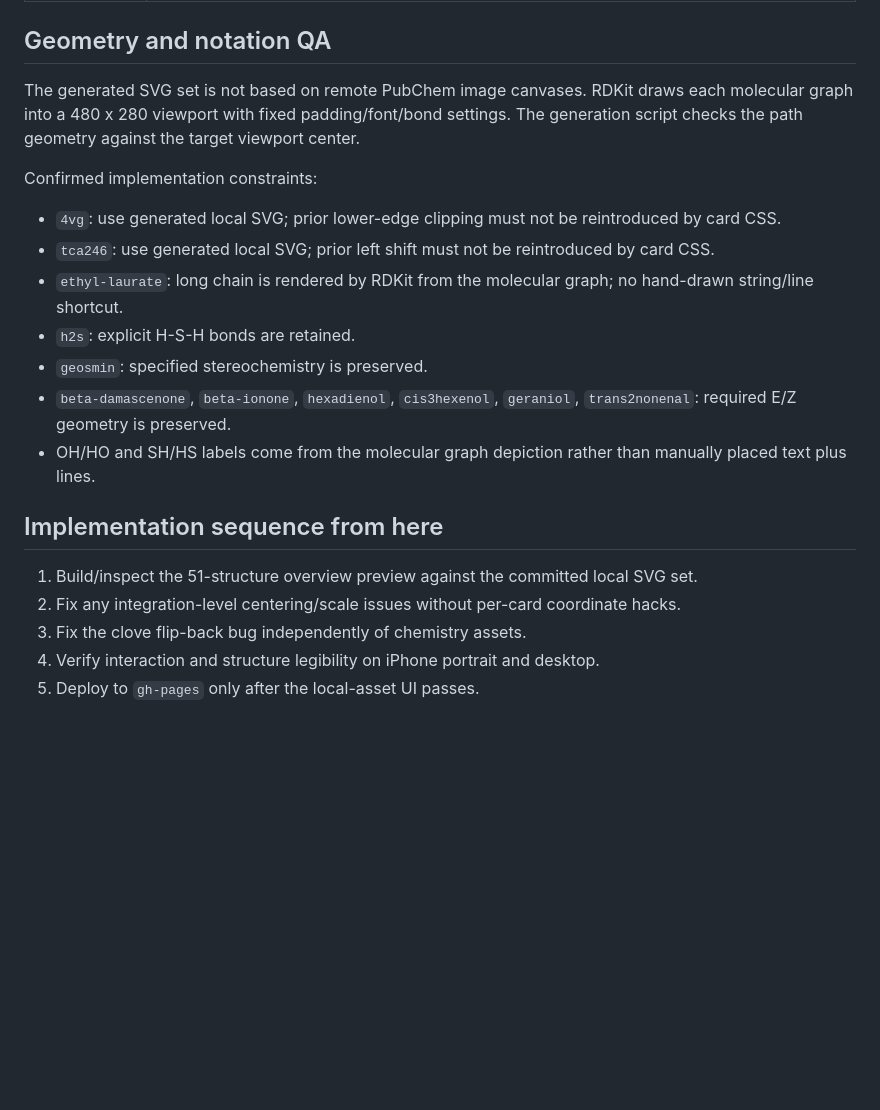
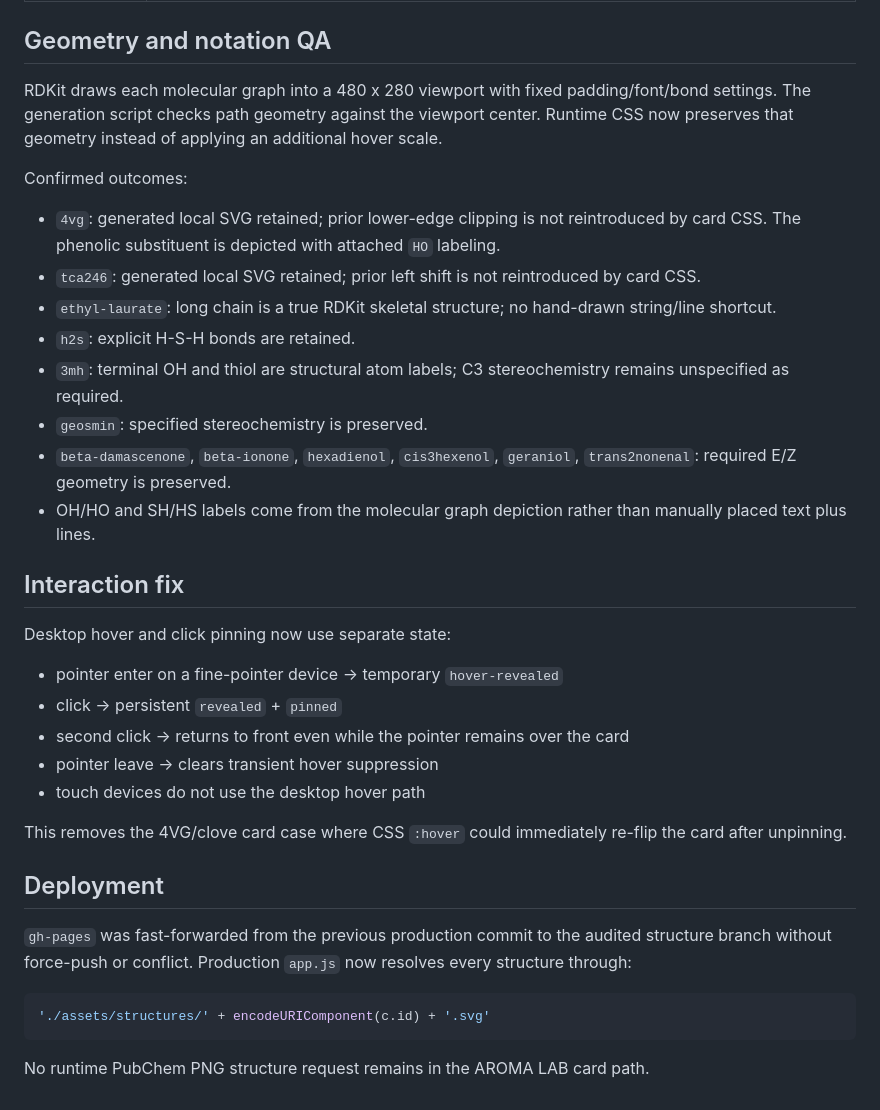
Before and after one commit to Toraikura/sat-fermentation-playground, a Markdown page: aroma-lab/STRUCTURE_AUDIT.md, the part around one of its changes. Drawn GitHub-style; blank space fills up the shorter version.

Commit message:
Finalize AROMA LAB structure audit status

````diff
--- a/aroma-lab/STRUCTURE_AUDIT.md
+++ b/aroma-lab/STRUCTURE_AUDIT.md
@@ -59,22 +67,37 @@ See `STRUCTURE_SOURCE_LEDGER.csv` and `STRUCTURE_SOURCE_LEDGER.md` for the full
 
 ## Geometry and notation QA
 
-The generated SVG set is not based on remote PubChem image canvases. RDKit draws each molecular graph into a 480 x 280 viewport with fixed padding/font/bond settings. The generation script checks the path geometry against the target viewport center.
+RDKit draws each molecular graph into a 480 x 280 viewport with fixed padding/font/bond settings. The generation script checks path geometry against the viewport center. Runtime CSS now preserves that geometry instead of applying an additional hover scale.
 
-Confirmed implementation constraints:
+Confirmed outcomes:
 
-- `4vg`: use generated local SVG; prior lower-edge clipping must not be reintroduced by card CSS.
-- `tca246`: use generated local SVG; prior left shift must not be reintroduced by card CSS.
-- `ethyl-laurate`: long chain is rendered by RDKit from the molecular graph; no hand-drawn string/line shortcut.
+- `4vg`: generated local SVG retained; prior lower-edge clipping is not reintroduced by card CSS. The phenolic substituent is depicted with attached `HO` labeling.
+- `tca246`: generated local SVG retained; prior left shift is not reintroduced by card CSS.
+- `ethyl-laurate`: long chain is a true RDKit skeletal structure; no hand-drawn string/line shortcut.
 - `h2s`: explicit H-S-H bonds are retained.
+- `3mh`: terminal OH and thiol are structural atom labels; C3 stereochemistry remains unspecified as required.
 - `geosmin`: specified stereochemistry is preserved.
 - `beta-damascenone`, `beta-ionone`, `hexadienol`, `cis3hexenol`, `geraniol`, `trans2nonenal`: required E/Z geometry is preserved.
 - OH/HO and SH/HS labels come from the molecular graph depiction rather than manually placed text plus lines.
 
-## Implementation sequence from here
+## Interaction fix
 
-1. Build/inspect the 51-structure overview preview against the committed local SVG set.
-2. Fix any integration-level centering/scale issues without per-card coordinate hacks.
-3. Fix the clove flip-back bug independently of chemistry assets.
-4. Verify interaction and structure legibility on iPhone portrait and desktop.
-5. Deploy to `gh-pages` only after the local-asset UI passes.
+Desktop hover and click pinning now use separate state:
+
+- pointer enter on a fine-pointer device -> temporary `hover-revealed`
+- click -> persistent `revealed` + `pinned`
+- second click -> returns to front even while the pointer remains over the card
+- pointer leave -> clears transient hover suppression
+- touch devices do not use the desktop hover path
+
+This removes the 4VG/clove card case where CSS `:hover` could immediately re-flip the card after unpinning.
+
+## Deployment
+
+`gh-pages` was fast-forwarded from the previous production commit to the audited structure branch without force-push or conflict. Production `app.js` now resolves every structure through:
+
+```js
+'./assets/structures/' + encodeURIComponent(c.id) + '.svg'
+```
+
+No runtime PubChem PNG structure request remains in the AROMA LAB card path.
````
Also changed, not shown: other parts of aroma-lab/STRUCTURE_AUDIT.md (+15 -7 lines).
